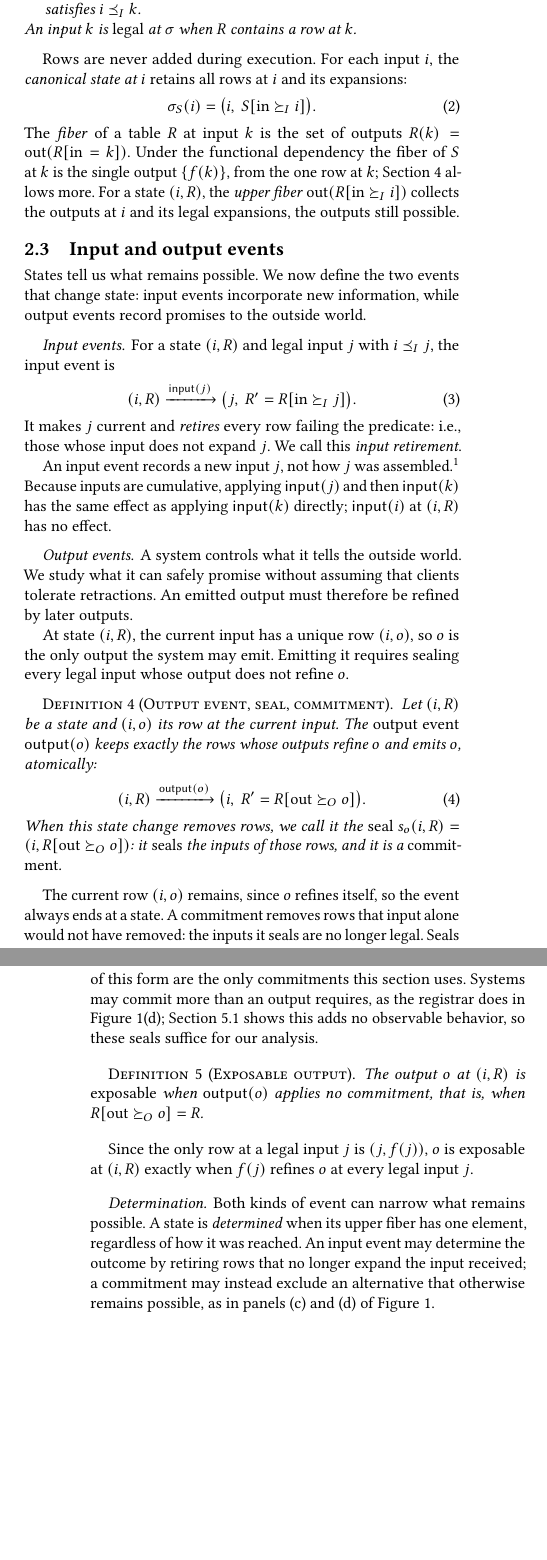
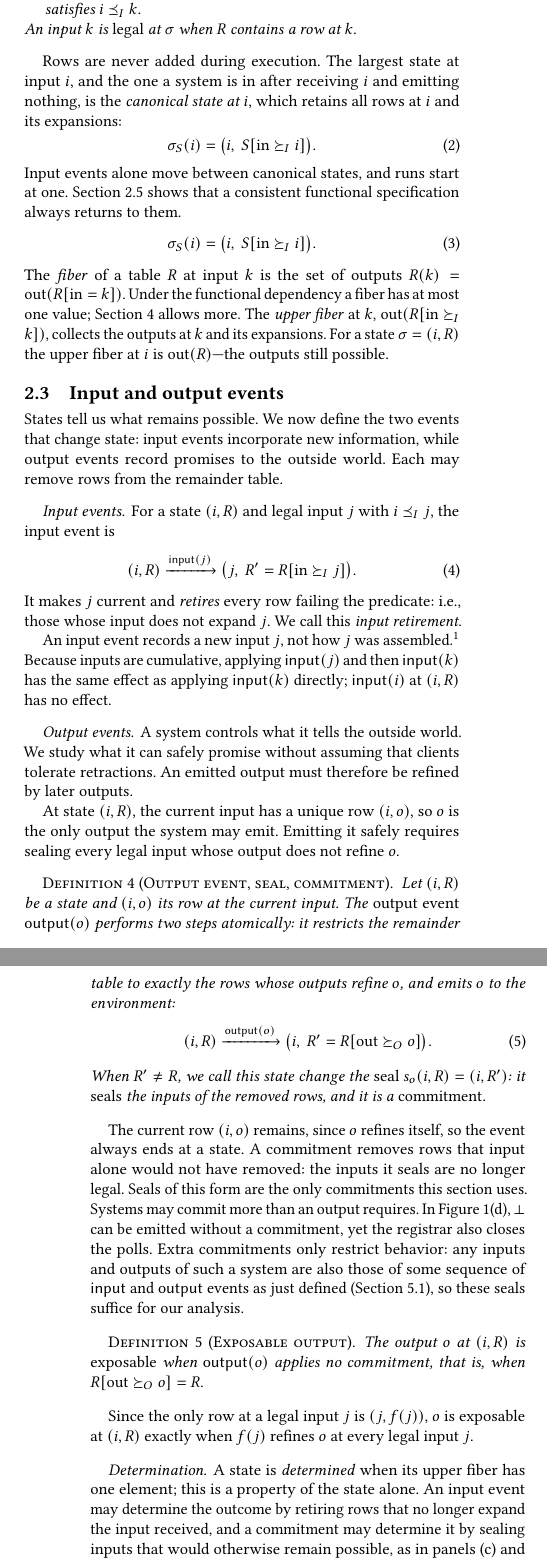
Before and after one commit to jhellerstein/coord-criterion, a LaTeX document (main.tex, which reads sections/functional-calm.tex): two parts of the columns of pages 4 and 5 of 32 before the commit and two parts of the columns of pages 4 and 5 of 33 after it, joined at a grey line, cut so that both start at the same text, the shorter picture padded with empty space. Compiled offline with pdfLaTeX.

Commit message:
wip: full manual pass on Section 2

```diff
--- a/sections/functional-calm.tex
+++ b/sections/functional-calm.tex
@@ -326,25 +326,35 @@ $R\subseteq S$ is the \emph{remainder table}, such that:
 An input $k$ is \emph{legal} at $\sigma$ when $R$ contains a row at $k$.
 \end{definition}
 
-Rows are never added during execution.  For each input $i$, the \emph{canonical
-state at $i$} retains all rows at $i$ and its \indescs:
+Rows are never added during execution.  The largest state at input $i$, and
+the one a system is in after receiving $i$ and emitting nothing, is the
+\emph{canonical state at $i$}, which retains all rows at $i$ and its \indescs:
+\begin{equation}
+  \sigma_S(i)=\bigl(i,\ S[\mathrm{in}\InputGe i]\bigr).
+  \label{eq:canonical-state}
+\end{equation}
+Input events alone move between canonical states, and runs start at one.
+Section~\ref{sec:functional-calm-theorem} shows that a consistent
+functional specification always returns to them.
 \begin{equation}
   \sigma_S(i)=\bigl(i,\ S[\mathrm{in}\InputGe i]\bigr).
   \label{eq:canonical-state}
 \end{equation}
 The \emph{fiber} of a table $R$ at input $k$ is the set of outputs
-$R(k)=\mathrm{out}(R[\mathrm{in}=k])$.  Under the functional dependency the
-fiber of $S$ at $k$ is the single output $\{f(k)\}$, from the one row at $k$;
+$R(k)=\mathrm{out}(R[\mathrm{in}=k])$.  Under the functional dependency a fiber
+has at most one value;
 Section~\ref{sec:ambiguous-specifications} allows more.
-For a state $(i,R)$, the \emph{upper fiber} $\mathrm{out}(R[\mathrm{in}\InputGe i])$
-collects the outputs at $i$ and its legal \indescs, the outputs still possible.
+The \emph{upper fiber} at $k$, $\mathrm{out}(R[\mathrm{in}\InputGe k])$,
+collects the outputs at $k$ and its \indescs.
+For a state $\sigma=(i, R)$ the upper fiber at $i$ is $\mathrm{out}(R)$---the
+outputs still possible.
 
 \subsection{Input and output events}
 \label{sec:functional-events}
 
 States tell us what remains possible.  We now define the two events that change state: input events
 incorporate new information, while output events record promises to the outside
-world.
+world. Each may remove rows from the remainder table.
 
 \paragraph{Input events.}
 For a state $(i,R)$ and legal input $j$ with $i\InputOrd j$, the input event is
@@ -373,30 +383,33 @@ promise without assuming that clients tolerate retractions.  An emitted output
 must therefore be \outrelpast by later outputs.
 
 At state $(i,R)$, the current input has a unique row $(i,o)$, so $o$ is the only
-output the system may emit.  Emitting it requires sealing every legal
+output the system may emit.  Emitting it safely requires sealing every legal
 input whose output does not \outrelbase $o$.
 
 \begin{definition}[Output event, seal, commitment]
 \label{def:output-event}
 Let $(i,R)$ be a state and $(i,o)$ its row at the current input.  The
-\emph{output event} $\mathsf{output}(o)$ keeps exactly the rows whose outputs
-\outrelbase $o$ and emits $o$, atomically:
+\emph{output event} $\mathsf{output}(o)$ performs two steps atomically: it restricts the remainder table
+to exactly the rows whose outputs
+\outrelbase $o$, and emits $o$ to the environment:
 \begin{equation}
   (i,R)\xrightarrow{\mathsf{output}(o)}\bigl(i,\ R' = R[\mathrm{out}\OutputGe o]\bigr).
   \label{eq:output-action}
 \end{equation}
-When this state change removes rows, we call it the \emph{seal}
-$s_o(i,R)=(i,R[\mathrm{out}\OutputGe o])$: it \emph{seals} the inputs of those
-rows, and it is a \emph{commitment}.
+When $R'\neq R$, we call this state change the \emph{seal}
+$s_o(i,R)=(i,R')$: it \emph{seals} the inputs of the removed rows, and it is a
+\emph{commitment}.
 \end{definition}
 
 The current row $(i,o)$ remains, since $o$ \outrel itself, so the event always
 ends at a state. A commitment removes rows that input alone would not have
 removed: the inputs it seals are no longer legal. Seals of this form are the
 only commitments this section uses. Systems may commit more than an output
-requires, as the registrar does in Figure~\ref{fig:election-frames}(d);
-Section~\ref{sec:coordination} shows this adds no observable behavior, so these seals
-suffice for our analysis.
+requires. In Figure~\ref{fig:election-frames}(d), $\bot$ can be
+emitted without a commitment, yet the registrar also closes the polls. Extra
+commitments only restrict behavior: any inputs and outputs of such a system are
+also those of some sequence of $\mathsf{input}$ and $\mathsf{output}$ events as just
+defined (Section~\ref{sec:coordination}), so these seals suffice for our analysis.
 
 \begin{definition}[Exposable output]
 \label{def:exposable}
@@ -408,14 +421,11 @@ Since the only row at a legal input $j$ is $(j,f(j))$, $o$ is exposable at
 $(i,R)$ exactly when $f(j)$ \outrel $o$ at every legal input $j$.
 
 \paragraph{Determination.}
-Both kinds of event can narrow what remains possible.  A state is
-\emph{determined} when its upper fiber has one element, regardless of how it
-was reached.
-An
-input event may determine the outcome by retiring rows that no longer \inrelbase the
-input received; a commitment may instead exclude an alternative that otherwise
-remains possible, as in panels (c) and (d) of
-Figure~\ref{fig:election-frames}.
+A state is \emph{determined} when its upper fiber has one element; this is a
+property of the state alone.  An input event may determine the outcome by
+retiring rows that no longer \inrelbase the input received, and a commitment
+may determine it by sealing inputs that would otherwise remain possible, as in
+panels (c) and (d) of Figure~\ref{fig:election-frames}, respectively.
 
 \subsection{Executions and consistency}
 \label{sec:determination}
@@ -442,4 +452,4 @@ A run is \emph{commitment-free} when none of its output events applies a
 commitment, that is, when each emits an exposable output.  A state is \emph{reachable without commitment} when
 some commitment-free run reaches it.
 
-A run's state has a simple description.  Input events keep only rows
+A run's state has a simple description.  Input events keep only rows whose
```
Also changed, not shown: sections/functional-calm.tex (23 more changed lines).
